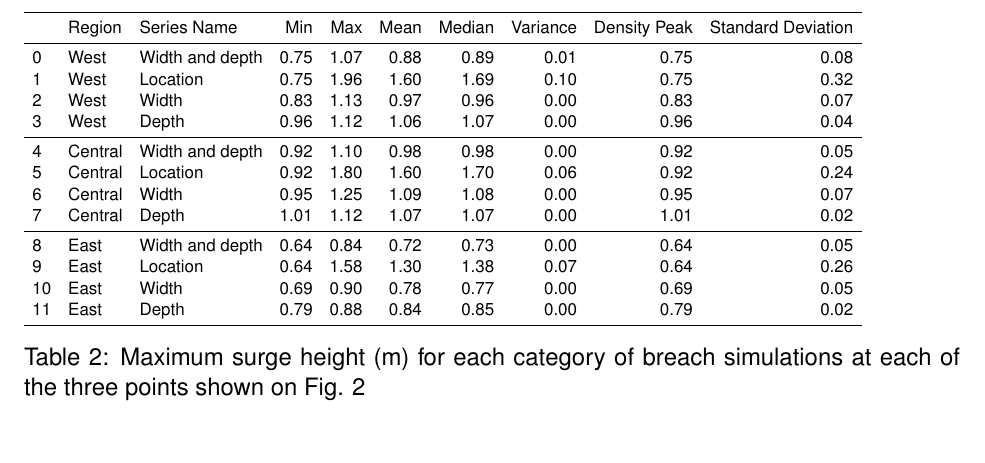
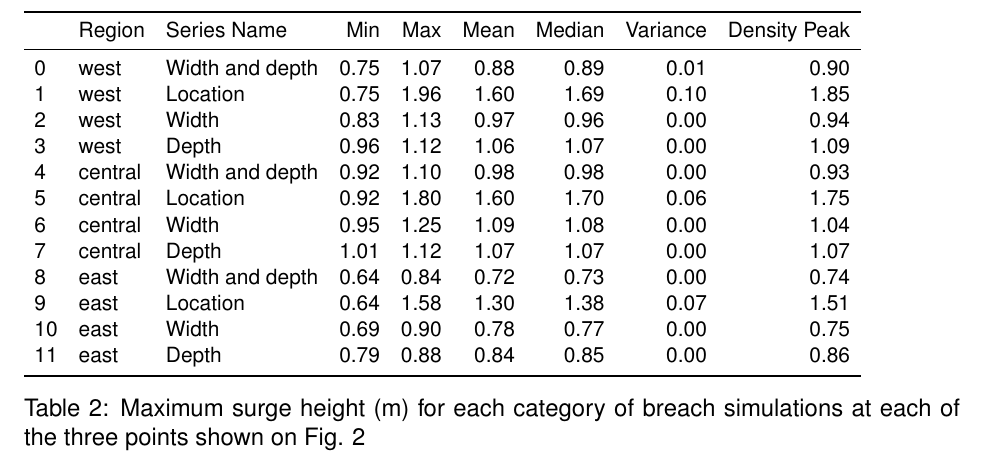
Before and after one commit to cjeffr/BarrierBreachPaper, a LaTeX document (main.tex, which reads figures/fgmax_statistics_table.tex): part of page 31 of 31, cut so that both start at the same text. Compiled offline with pdfLaTeX.

Commit message:
fixed the density peak

```diff
--- a/figures/fgmax_statistics_table.tex
+++ b/figures/fgmax_statistics_table.tex
@@ -1,20 +1,18 @@
-\begin{tabular}{lllrrrrrrr}
+\begin{tabular}{lllrrrrrr}
 \toprule
-{} &   Region &      Series Name &   Min &   Max &  Mean &  Median &  Variance &  Density Peak &  Standard Deviation \\
+{} &   Region &      Series Name &   Min &   Max &  Mean &  Median &  Variance &  Density Peak \\
 \midrule
-0  &     West &  Width and depth &  0.75 &  1.07 &  0.88 &    0.89 &      0.01 &          0.75 &                0.08 \\
-1  &     West &         Location &  0.75 &  1.96 &  1.60 &    1.69 &      0.10 &          0.75 &                0.32 \\
-2  &     West &            Width &  0.83 &  1.13 &  0.97 &    0.96 &      0.00 &          0.83 &                0.07 \\
-3  &     West &            Depth &  0.96 &  1.12 &  1.06 &    1.07 &      0.00 &          0.96 &                0.04 \\
-\midrule
-4  &  Central &  Width and depth &  0.92 &  1.10 &  0.98 &    0.98 &      0.00 &          0.92 &                0.05 \\
-5  &  Central &         Location &  0.92 &  1.80 &  1.60 &    1.70 &      0.06 &          0.92 &                0.24 \\
-6  &  Central &            Width &  0.95 &  1.25 &  1.09 &    1.08 &      0.00 &          0.95 &                0.07 \\
-7  &  Central &            Depth &  1.01 &  1.12 &  1.07 &    1.07 &      0.00 &          1.01 &                0.02 \\
-\midrule
-8  &     East &  Width and depth &  0.64 &  0.84 &  0.72 &    0.73 &      0.00 &          0.64 &                0.05 \\
-9  &     East &         Location &  0.64 &  1.58 &  1.30 &    1.38 &      0.07 &          0.64 &                0.26 \\
-10 &     East &            Width &  0.69 &  0.90 &  0.78 &    0.77 &      0.00 &          0.69 &                0.05 \\
-11 &     East &            Depth &  0.79 &  0.88 &  0.84 &    0.85 &      0.00 &          0.79 &                0.02 \\
+0  &     west &  Width and depth &  0.75 &  1.07 &  0.88 &    0.89 &      0.01 &          0.90 \\
+1  &     west &         Location &  0.75 &  1.96 &  1.60 &    1.69 &      0.10 &          1.85 \\
+2  &     west &            Width &  0.83 &  1.13 &  0.97 &    0.96 &      0.00 &          0.94 \\
+3  &     west &            Depth &  0.96 &  1.12 &  1.06 &    1.07 &      0.00 &          1.09 \\
+4  &  central &  Width and depth &  0.92 &  1.10 &  0.98 &    0.98 &      0.00 &          0.93 \\
+5  &  central &         Location &  0.92 &  1.80 &  1.60 &    1.70 &      0.06 &          1.75 \\
+6  &  central &            Width &  0.95 &  1.25 &  1.09 &    1.08 &      0.00 &          1.04 \\
+7  &  central &            Depth &  1.01 &  1.12 &  1.07 &    1.07 &      0.00 &          1.07 \\
+8  &     east &  Width and depth &  0.64 &  0.84 &  0.72 &    0.73 &      0.00 &          0.74 \\
+9  &     east &         Location &  0.64 &  1.58 &  1.30 &    1.38 &      0.07 &          1.51 \\
+10 &     east &            Width &  0.69 &  0.90 &  0.78 &    0.77 &      0.00 &          0.75 \\
+11 &     east &            Depth &  0.79 &  0.88 &  0.84 &    0.85 &      0.00 &          0.86 \\
 \bottomrule
 \end{tabular}
```
